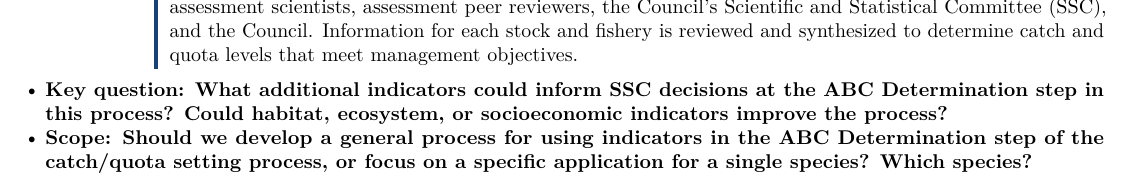
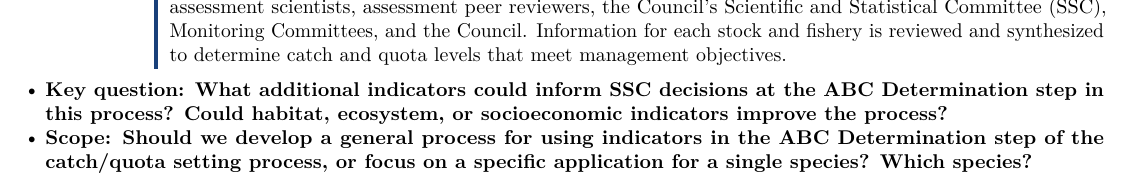
Before and after one commit to MAFMC/indicators-project-docs, an R Markdown document (onepagers/MiniWK_CatchQuotas_4_ABC.Rmd): part of the page, cut so that both start at the same text. Rendered offline with R 4.5, knitr and Pandoc, then LaTeX, with nearby package versions; some code elsewhere in the file could not run offline; a font, style sheet, LaTeX package, included part or bibliography that could not be used is replaced or left out.

Commit message:
adds monitoring committee

```diff
--- a/onepagers/MiniWK_CatchQuotas_4_ABC.Rmd
+++ b/onepagers/MiniWK_CatchQuotas_4_ABC.Rmd
@@ -36,7 +36,7 @@ flextable::set_flextable_defaults(
 # Catch/Quota Setting Step 4: ABC Setting
 
 ::: {.noteblock data-latex=""}
-Catch and Quota Setting is a multistep process involving decisions by the Northeast Regional Coordinating Committee (NRCC; including the Mid Atlantic and New England Councils, Atlantic States Marine Fisheries Commission, and NOAA's Greater Atlantic Regional Fisheries Office and Northeast Fisheries Science Center), assessment scientists, assessment peer reviewers, the Council's Scientific and Statistical Committee (SSC), and the Council. Information for each stock and fishery is reviewed and synthesized to determine catch and quota levels that meet management objectives.
+Catch and Quota Setting is a multistep process involving decisions by the Northeast Regional Coordinating Committee (NRCC; including the Mid Atlantic and New England Councils, Atlantic States Marine Fisheries Commission, and NOAA's Greater Atlantic Regional Fisheries Office and Northeast Fisheries Science Center), assessment scientists, assessment peer reviewers, the Council's Scientific and Statistical Committee (SSC), Monitoring Committees, and the Council. Information for each stock and fishery is reviewed and synthesized to determine catch and quota levels that meet management objectives.
 :::
 
 *  **Key question: What additional indicators could inform SSC decisions at the ABC Determination step in this process? Could habitat, ecosystem, or socioeconomic indicators improve the process?**
```
Also changed, not shown: onepagers/MiniWK_CatchQuotas_4_ABC.tex.
